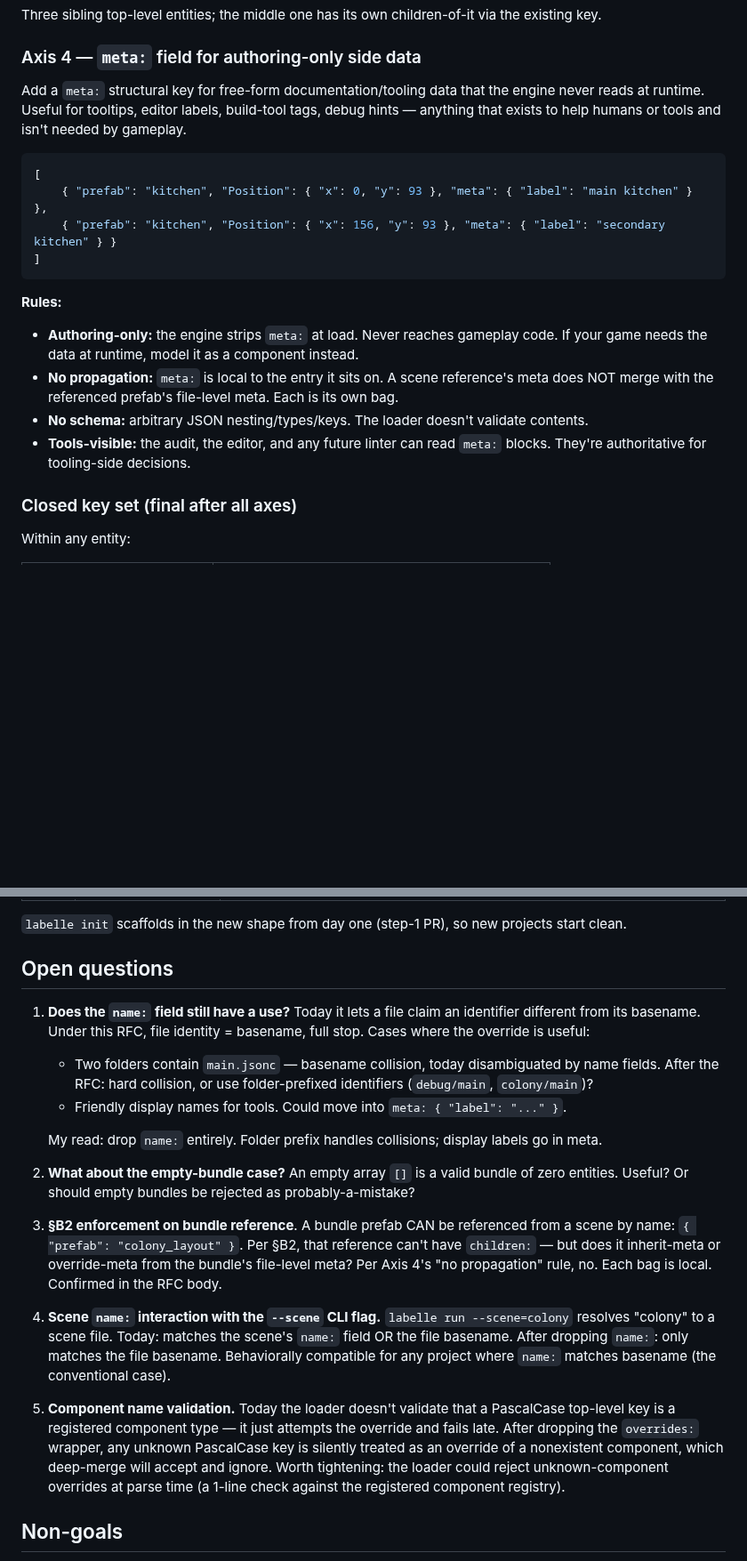
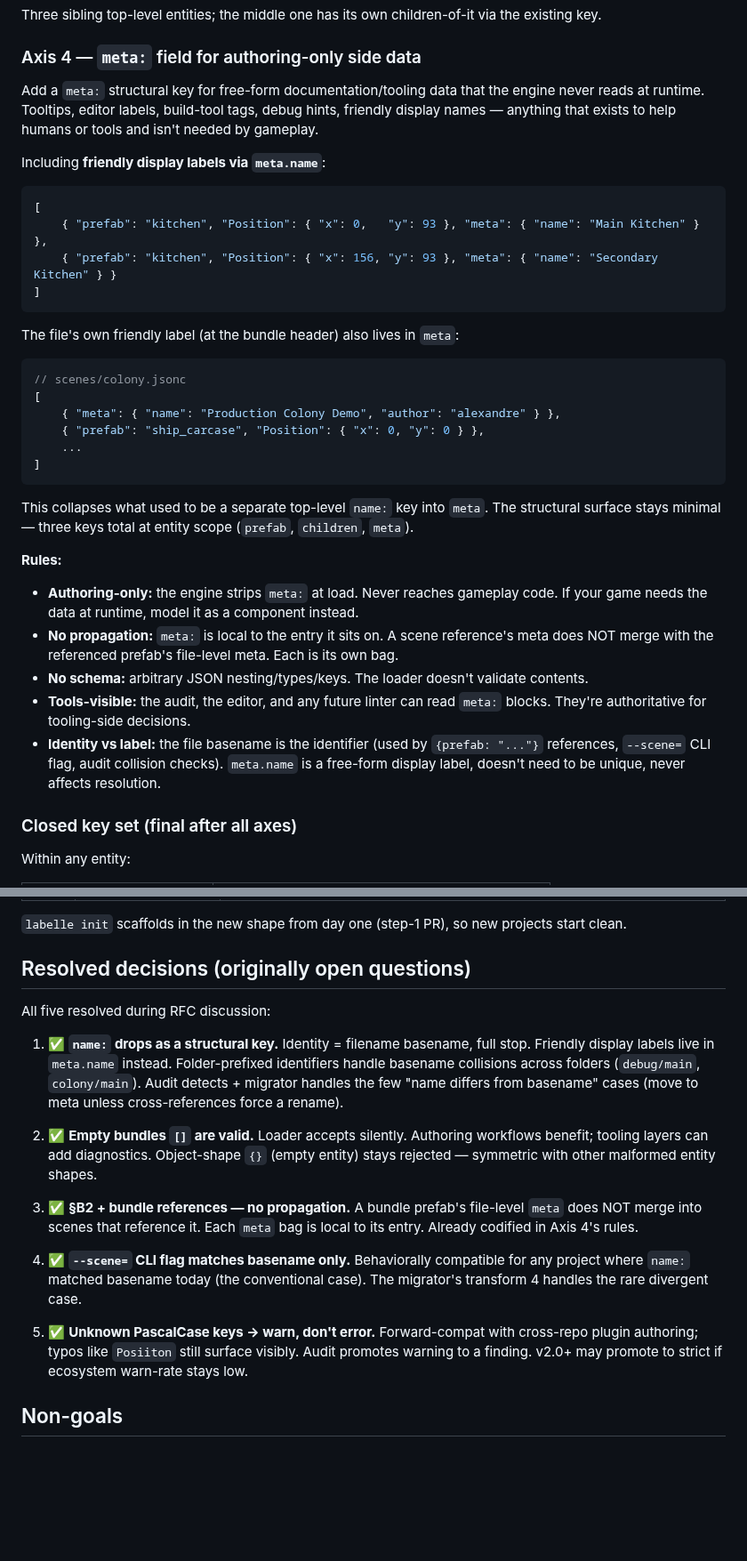
Before and after one commit to labelle-toolkit/labelle-engine, a Markdown page: RFC-FLATTEN-WRAPPERS-AND-BUNDLES.md, 2 parts joined by grey strips. Shown at 89% size. Rendered like a GitHub page; blank space fills up the shorter version.

Commit message:
RFC #596: resolve all 5 open questions
Discussion landed during review:

1. `name:` drops as structural key. Identity = filename basename;
   friendly labels live in meta.name. Three structural keys total
   (prefab, children, meta) — `meta` is the universal home for
   non-gameplay data.
2. Empty bundles `[]` accepted silently.
3. §B2 + bundle refs: meta does not propagate (already documented).
4. `--scene=` matches basename only.
5. Unknown PascalCase keys: warn-only, not strict-error. Preserves
   cross-repo / plugin-ordering workflows; typos still surface.

Migrator transform 4 updated: `name:` → `meta.name` when divergent
from basename, drop when redundant. Audit flags cross-references
that depend on `name:` for resolution.

Audit's 5th diagnostic added: `unknown_component` (warn-only).

````diff
--- a/RFC-FLATTEN-WRAPPERS-AND-BUNDLES.md
+++ b/RFC-FLATTEN-WRAPPERS-AND-BUNDLES.md
@@ -93,20 +93,36 @@ Three sibling top-level entities; the middle one has its own children-of-it via
 
 ### Axis 4 — `meta:` field for authoring-only side data
 
-Add a `meta:` structural key for free-form documentation/tooling data that the engine never reads at runtime. Useful for tooltips, editor labels, build-tool tags, debug hints — anything that exists to help humans or tools and isn't needed by gameplay.
+Add a `meta:` structural key for free-form documentation/tooling data that the engine never reads at runtime. Tooltips, editor labels, build-tool tags, debug hints, friendly display names — anything that exists to help humans or tools and isn't needed by gameplay.
+
+Including **friendly display labels via `meta.name`**:
 
 ```jsonc
 [
-    { "prefab": "kitchen", "Position": { "x": 0, "y": 93 }, "meta": { "label": "main kitchen" } },
-    { "prefab": "kitchen", "Position": { "x": 156, "y": 93 }, "meta": { "label": "secondary kitchen" } }
+    { "prefab": "kitchen", "Position": { "x": 0,   "y": 93 }, "meta": { "name": "Main Kitchen" } },
+    { "prefab": "kitchen", "Position": { "x": 156, "y": 93 }, "meta": { "name": "Secondary Kitchen" } }
 ]
 ```
+
+The file's own friendly label (at the bundle header) also lives in `meta`:
+
+```jsonc
+// scenes/colony.jsonc
+[
+    { "meta": { "name": "Production Colony Demo", "author": "alexandre" } },
+    { "prefab": "ship_carcase", "Position": { "x": 0, "y": 0 } },
+    ...
+]
+```
+
+This collapses what used to be a separate top-level `name:` key into `meta`. The structural surface stays minimal — three keys total at entity scope (`prefab`, `children`, `meta`).
 
 **Rules:**
 - **Authoring-only:** the engine strips `meta:` at load. Never reaches gameplay code. If your game needs the data at runtime, model it as a component instead.
 - **No propagation:** `meta:` is local to the entry it sits on. A scene reference's meta does NOT merge with the referenced prefab's file-level meta. Each is its own bag.
 - **No schema:** arbitrary JSON nesting/types/keys. The loader doesn't validate contents.
 - **Tools-visible:** the audit, the editor, and any future linter can read `meta:` blocks. They're authoritative for tooling-side decisions.
+- **Identity vs label:** the file basename is the identifier (used by `{prefab: "..."}` references, `--scene=` CLI flag, audit collision checks). `meta.name` is a free-form display label, doesn't need to be unique, never affects resolution.
 
 ### Closed key set (final after all axes)
 
@@ -215,21 +252,19 @@ This RFC bundles into the same v2.0 release as #594 and engine#592 (legacy unifi
 
 `labelle init` scaffolds in the new shape from day one (step-1 PR), so new projects start clean.
 
-## Open questions
+## Resolved decisions (originally open questions)
 
-1. **Does the `name:` field still have a use?** Today it lets a file claim an identifier different from its basename. Under this RFC, file identity = basename, full stop. Cases where the override is useful:
-   - Two folders contain `main.jsonc` — basename collision, today disambiguated by name fields. After the RFC: hard collision, or use folder-prefixed identifiers (`debug/main`, `colony/main`)?
-   - Friendly display names for tools. Could move into `meta: { "label": "..." }`.
+All five resolved during RFC discussion:
 
-   My read: drop `name:` entirely. Folder prefix handles collisions; display labels go in meta.
+1. ✅ **`name:` drops as a structural key.** Identity = filename basename, full stop. Friendly display labels live in `meta.name` instead. Folder-prefixed identifiers handle basename collisions across folders (`debug/main`, `colony/main`). Audit detects + migrator handles the few "name differs from basename" cases (move to meta unless cross-references force a rename).
 
-2. **What about the empty-bundle case?** An empty array `[]` is a valid bundle of zero entities. Useful? Or should empty bundles be rejected as probably-a-mistake?
+2. ✅ **Empty bundles `[]` are valid.** Loader accepts silently. Authoring workflows benefit; tooling layers can add diagnostics. Object-shape `{}` (empty entity) stays rejected — symmetric with other malformed entity shapes.
 
-3. **§B2 enforcement on bundle reference**. A bundle prefab CAN be referenced from a scene by name: `{ "prefab": "colony_layout" }`. Per §B2, that reference can't have `children:` — but does it inherit-meta or override-meta from the bundle's file-level meta? Per Axis 4's "no propagation" rule, no. Each bag is local. Confirmed in the RFC body.
+3. ✅ **§B2 + bundle references — no propagation.** A bundle prefab's file-level `meta` does NOT merge into scenes that reference it. Each `meta` bag is local to its entry. Already codified in Axis 4's rules.
 
-4. **Scene `name:` interaction with the `--scene` CLI flag.** `labelle run --scene=colony` resolves "colony" to a scene file. Today: matches the scene's `name:` field OR the file basename. After dropping `name:`: only matches the file basename. Behaviorally compatible for any project where `name:` matches basename (the conventional case).
+4. ✅ **`--scene=` CLI flag matches basename only.** Behaviorally compatible for any project where `name:` matched basename today (the conventional case). The migrator's transform 4 handles the rare divergent case.
 
-5. **Component name validation.** Today the loader doesn't validate that a PascalCase top-level key is a registered component type — it just attempts the override and fails late. After dropping the `overrides:` wrapper, any unknown PascalCase key is silently treated as an override of a nonexistent component, which deep-merge will accept and ignore. Worth tightening: the loader could reject unknown-component overrides at parse time (a 1-line check against the registered component registry).
+5. ✅ **Unknown PascalCase keys → warn, don't error.** Forward-compat with cross-repo plugin authoring; typos like `Posiiton` still surface visibly. Audit promotes warning to a finding. v2.0+ may promote to strict if ecosystem warn-rate stays low.
 
 ## Non-goals
 
````
Also changed, not shown: other parts of RFC-FLATTEN-WRAPPERS-AND-BUNDLES.md (+25 -4 lines).
